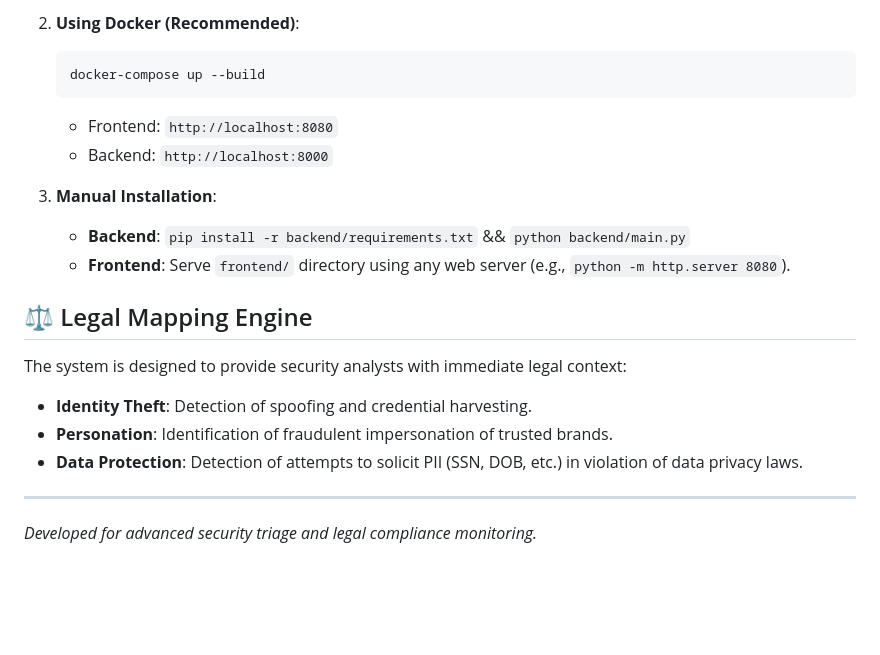
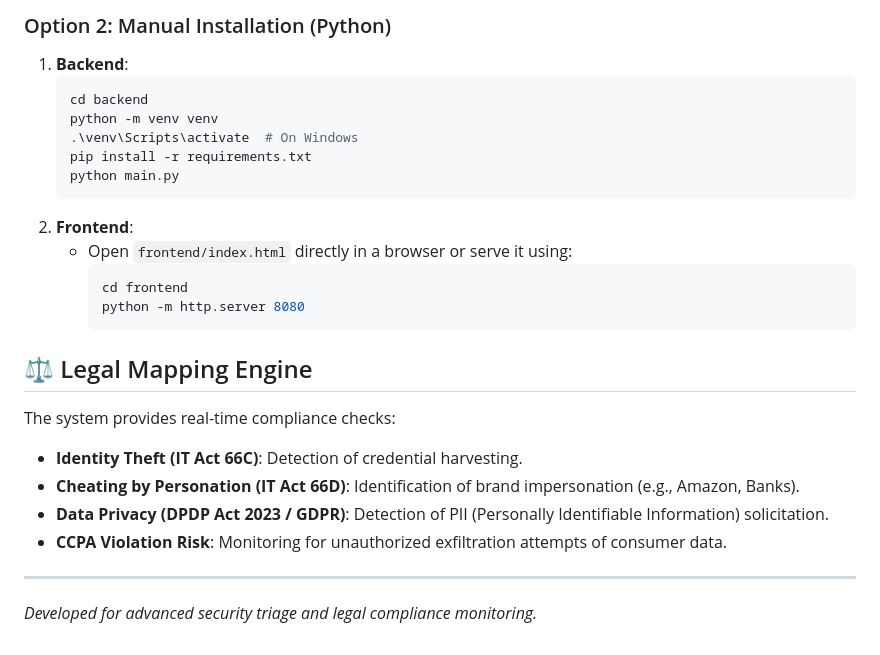
Before and after one commit to RAGULRAAJAN/Phishing-Detection-Legal-Risk-Classify, a Markdown page: README.md, the part around one of its changes. Drawn GitHub-style; blank space fills up the shorter version.

````diff
--- a/README.md
+++ b/README.md
@@ -47,21 +53,26 @@ The application follows a structured analysis pipeline from ingestion to risk re
 
-2.  **Using Docker (Recommended)**:
-    ```bash
-    docker-compose up --build
-    ```
-    *   Frontend: `http://localhost:8080`
-    *   Backend: `http://localhost:8000`
-
-3.  **Manual Installation**:
-    *   **Backend**: `pip install -r backend/requirements.txt` && `python backend/main.py`
-    *   **Frontend**: Serve `frontend/` directory using any web server (e.g., `python -m http.server 8080`).
+### Option 2: Manual Installation (Python)
+1. **Backend**:
+   ```bash
+   cd backend
+   python -m venv venv
+   .\venv\Scripts\activate  # On Windows
+   pip install -r requirements.txt
+   python main.py
+   ```
+2. **Frontend**:
+   - Open `frontend/index.html` directly in a browser or serve it using:
+     ```bash
+     cd frontend
+     python -m http.server 8080
+     ```
 
 ## ⚖️ Legal Mapping Engine
-
-The system is designed to provide security analysts with immediate legal context:
-*   **Identity Theft**: Detection of spoofing and credential harvesting.
-*   **Personation**: Identification of fraudulent impersonation of trusted brands.
-*   **Data Protection**: Detection of attempts to solicit PII (SSN, DOB, etc.) in violation of data privacy laws.
+The system provides real-time compliance checks:
+- **Identity Theft (IT Act 66C)**: Detection of credential harvesting.
+- **Cheating by Personation (IT Act 66D)**: Identification of brand impersonation (e.g., Amazon, Banks).
+- **Data Privacy (DPDP Act 2023 / GDPR)**: Detection of PII (Personally Identifiable Information) solicitation.
+- **CCPA Violation Risk**: Monitoring for unauthorized exfiltration attempts of consumer data.
 
 ---
 *Developed for advanced security triage and legal compliance monitoring.*
````
Also changed, not shown: other parts of README.md (+44 -38 lines).
